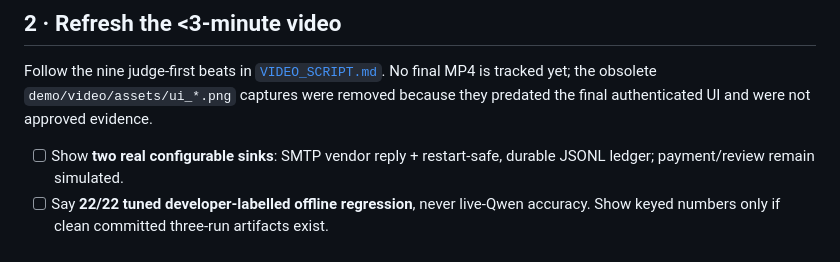
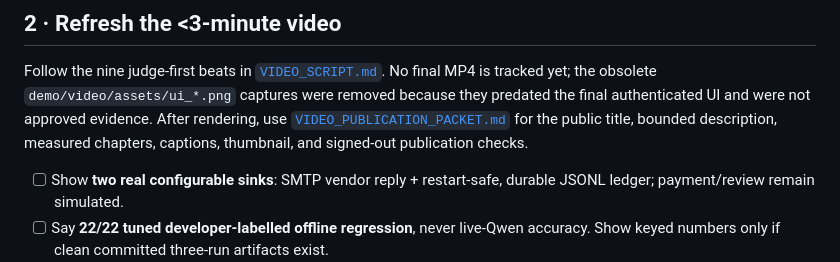
Before and after one commit to upgradedev/archon-qwen-autopilot, a Markdown page: demo/FINAL_MEDIA_CHECKLIST.md, the part around the change. Rendered like a GitHub page.

Commit message:
docs: add public video publication packet

```diff
--- a/demo/FINAL_MEDIA_CHECKLIST.md
+++ b/demo/FINAL_MEDIA_CHECKLIST.md
@@ -60,6 +60,9 @@ OS temp folders for project media.
 Follow the nine judge-first beats in [`VIDEO_SCRIPT.md`](VIDEO_SCRIPT.md). No final
 MP4 is tracked yet; the obsolete `demo/video/assets/ui_*.png` captures were removed
 because they predated the final authenticated UI and were not approved evidence.
+After rendering, use [`VIDEO_PUBLICATION_PACKET.md`](VIDEO_PUBLICATION_PACKET.md) for
+the public title, bounded description, measured chapters, captions, thumbnail, and
+signed-out publication checks.
 
 - [ ] Show **two real configurable sinks**: SMTP vendor reply + restart-safe,
   durable JSONL ledger; payment/review remain simulated.
```
Also changed, not shown: demo/DEVPOST_PACKET.md (+2 -1 lines), demo/VIDEO_PUBLICATION_PACKET.md (added, +79 -0 lines).
